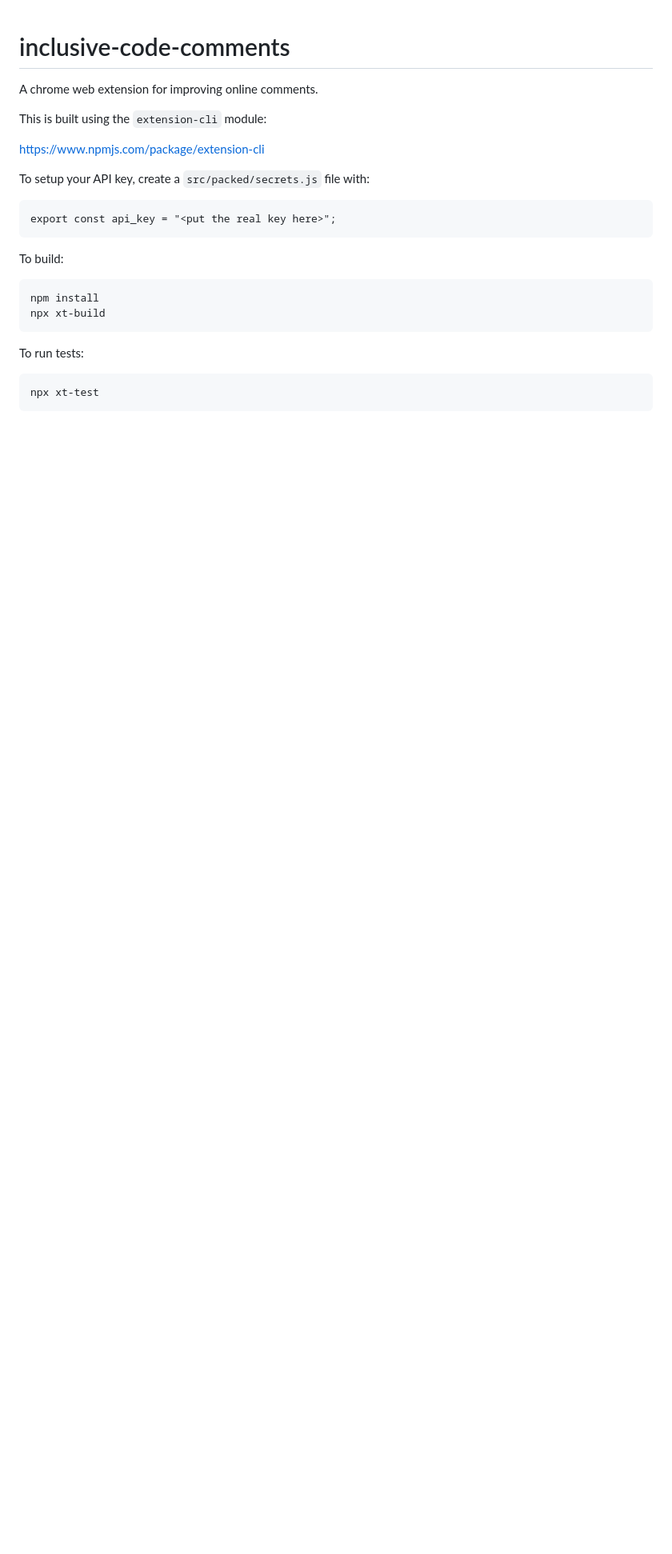
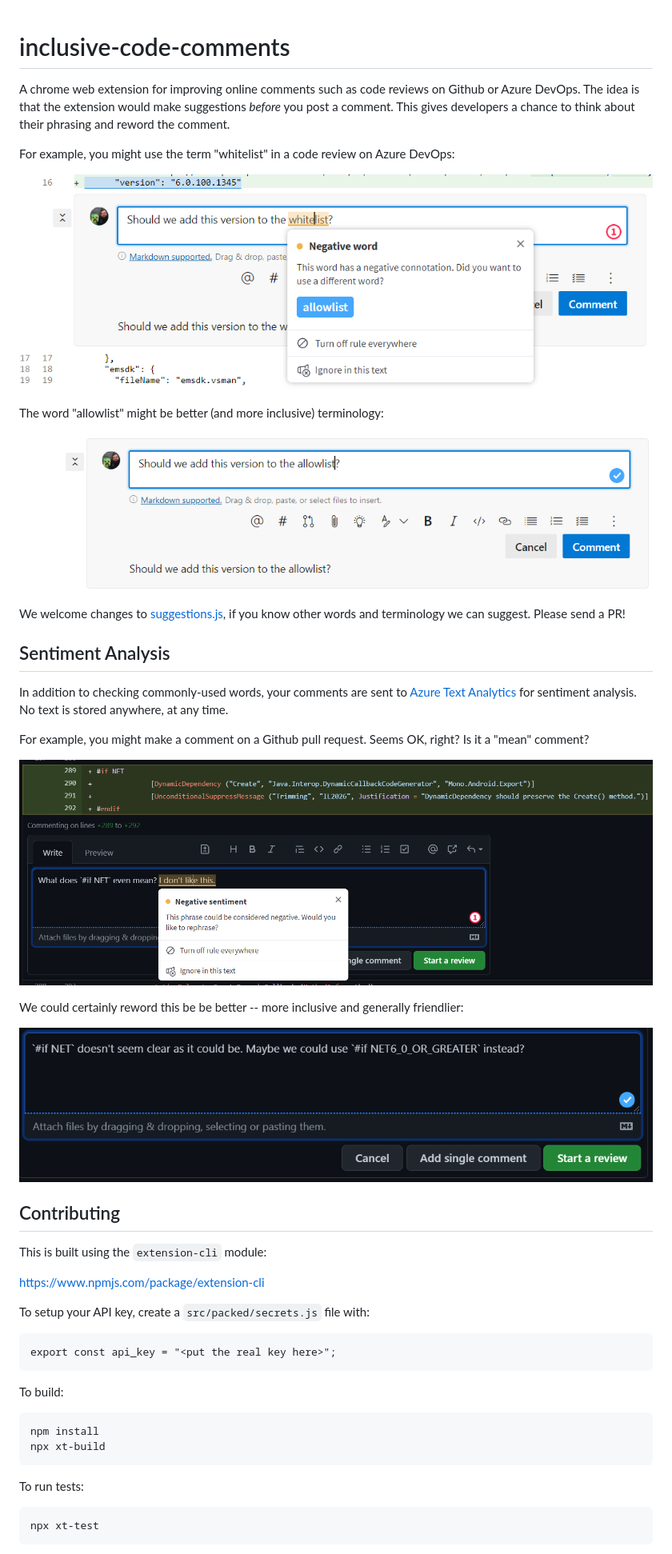
Before and after one commit to jonathanpeppers/inclusive-code-reviews-browser, a Markdown page: README.md, the part around one of its changes. Shown at 80% size. GitHub-like rendering; pictures changed too: docs/negative-sentiment-fixed.png (added), docs/negative-sentiment.png (added), docs/negative-word-fixed.png (added); blank space fills up the shorter version.

Commit message:
Update README.md
Fixes: https://github.com/jonathanpeppers/inclusive-code-comments/issues/8

```diff
--- a/README.md
+++ b/README.md
@@ -1,6 +1,42 @@
 # inclusive-code-comments
 
-A chrome web extension for improving online comments.
+A chrome web extension for improving online comments such as code
+reviews on Github or Azure DevOps. The idea is that the extension
+would make suggestions *before* you post a comment. This gives
+developers a chance to think about their phrasing and reword the
+comment.
+
+For example, you might use the term "whitelist" in a code review on
+Azure DevOps:
+
+![negative word](docs/negative-word.png)
+
+The word "allowlist" might be better (and more inclusive) terminology:
+
+![negative word fixed](docs/negative-word-fixed.png)
+
+We welcome changes to [suggestions.js](src/packed/suggestions.js), if
+you know other words and terminology we can suggest. Please send a PR!
+
+## Sentiment Analysis
+
+In addition to checking commonly-used words, your comments are sent to
+[Azure Text Analytics][text-analytics] for sentiment analysis. No text
+is stored anywhere, at any time.
+
+For example, you might make a comment on a Github pull request. Seems
+OK, right? Is it a "mean" comment?
+
+![negative sentiment](docs/negative-sentiment.png)
+
+We could certainly reword this be be better -- more inclusive and
+generally friendlier:
+
+![negative sentiment fixed](docs/negative-sentiment-fixed.png)
+
+[text-analytics]: https://docs.microsoft.com/azure/cognitive-services/Text-Analytics/overview
+
+## Contributing
 
 This is built using the `extension-cli` module:
 
```
Also changed, not shown: other parts of README.md (+3 -3 lines).
